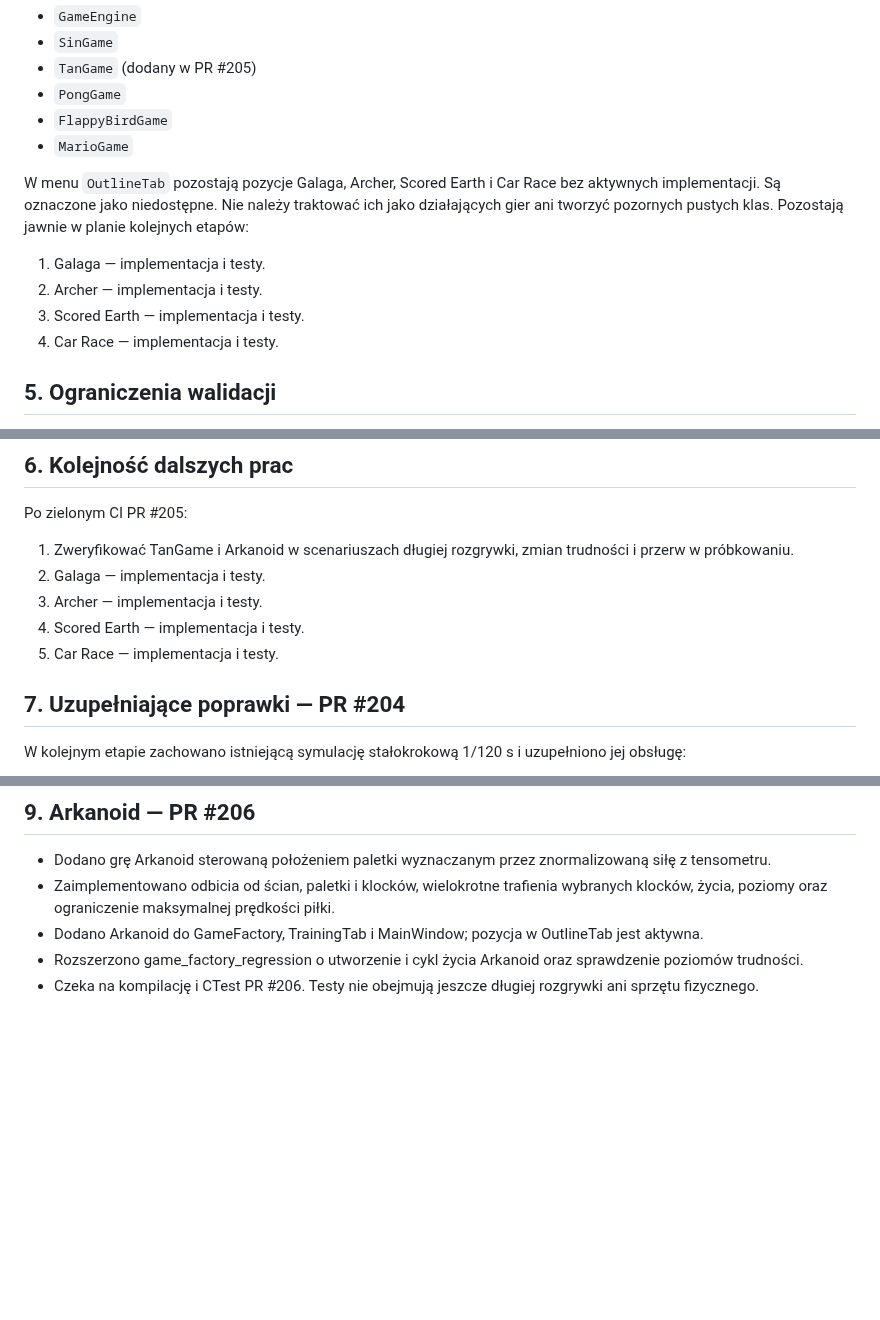
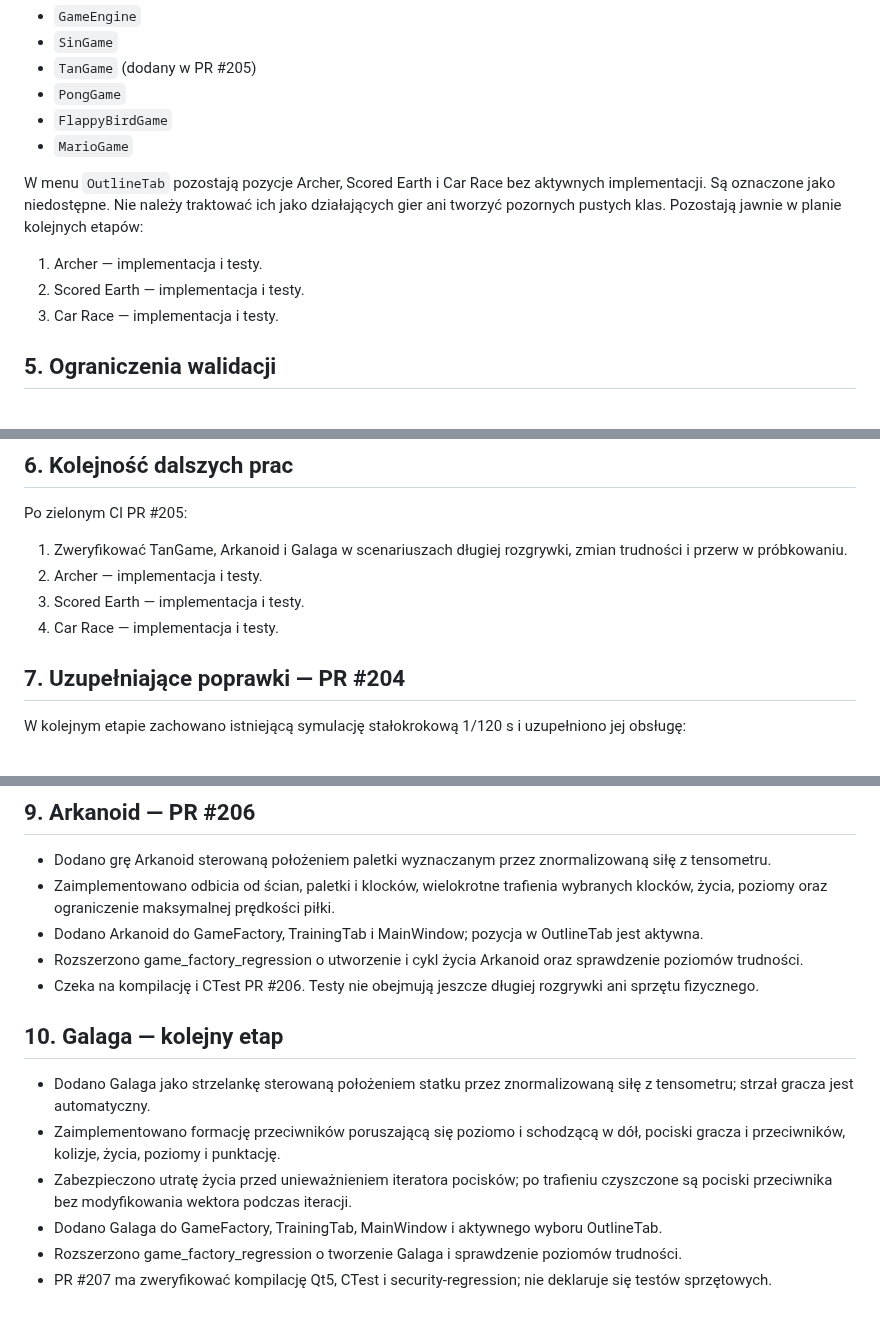
Before and after one commit to bartoszruta26-droid/biofeedback, a Markdown page: docs/GAME_ENGINE_AUDIT_2026-11-07.md, 3 parts joined by grey strips. Rendered like a GitHub page; blank space fills up the shorter version.

Commit message:
docs(games): document Galaga implementation and next games

```diff
--- a/docs/GAME_ENGINE_AUDIT_2026-11-07.md
+++ b/docs/GAME_ENGINE_AUDIT_2026-11-07.md
@@ -50,12 +50,11 @@ Aktualny plik budowania aplikacji wymienia źródła:
 - `FlappyBirdGame`
 - `MarioGame`
 
-W menu `OutlineTab` pozostają pozycje Galaga, Archer, Scored Earth i Car Race bez aktywnych implementacji. Są oznaczone jako niedostępne. Nie należy traktować ich jako działających gier ani tworzyć pozornych pustych klas. Pozostają jawnie w planie kolejnych etapów:
+W menu `OutlineTab` pozostają pozycje Archer, Scored Earth i Car Race bez aktywnych implementacji. Są oznaczone jako niedostępne. Nie należy traktować ich jako działających gier ani tworzyć pozornych pustych klas. Pozostają jawnie w planie kolejnych etapów:
 
-1. Galaga — implementacja i testy.
-2. Archer — implementacja i testy.
-3. Scored Earth — implementacja i testy.
-4. Car Race — implementacja i testy.
+1. Archer — implementacja i testy.
+2. Scored Earth — implementacja i testy.
+3. Car Race — implementacja i testy.
 
 ## 5. Ograniczenia walidacji
 
@@ -71,11 +70,10 @@ Przed uznaniem audytu za zamknięty wymagane są:
 ## 6. Kolejność dalszych prac
 
 Po zielonym CI PR #205:
-1. Zweryfikować TanGame i Arkanoid w scenariuszach długiej rozgrywki, zmian trudności i przerw w próbkowaniu.
-2. Galaga — implementacja i testy.
-3. Archer — implementacja i testy.
-4. Scored Earth — implementacja i testy.
-5. Car Race — implementacja i testy.
+1. Zweryfikować TanGame, Arkanoid i Galaga w scenariuszach długiej rozgrywki, zmian trudności i przerw w próbkowaniu.
+2. Archer — implementacja i testy.
+3. Scored Earth — implementacja i testy.
+4. Car Race — implementacja i testy.
 
 
 ## 7. Uzupełniające poprawki — PR #204
@@ -118,3 +116,13 @@ Walidacja PR #205 obejmuje kompilację Qt5, CTest i security-regression. Dopiero
 - Dodano Arkanoid do GameFactory, TrainingTab i MainWindow; pozycja w OutlineTab jest aktywna.
 - Rozszerzono game_factory_regression o utworzenie i cykl życia Arkanoid oraz sprawdzenie poziomów trudności.
 - Czeka na kompilację i CTest PR #206. Testy nie obejmują jeszcze długiej rozgrywki ani sprzętu fizycznego.
+
+
+## 10. Galaga — kolejny etap
+
+- Dodano Galaga jako strzelankę sterowaną położeniem statku przez znormalizowaną siłę z tensometru; strzał gracza jest automatyczny.
+- Zaimplementowano formację przeciwników poruszającą się poziomo i schodzącą w dół, pociski gracza i przeciwników, kolizje, życia, poziomy i punktację.
+- Zabezpieczono utratę życia przed unieważnieniem iteratora pocisków; po trafieniu czyszczone są pociski przeciwnika bez modyfikowania wektora podczas iteracji.
+- Dodano Galaga do GameFactory, TrainingTab, MainWindow i aktywnego wyboru OutlineTab.
+- Rozszerzono game_factory_regression o tworzenie Galaga i sprawdzenie poziomów trudności.
+- PR #207 ma zweryfikować kompilację Qt5, CTest i security-regression; nie deklaruje się testów sprzętowych.
```
